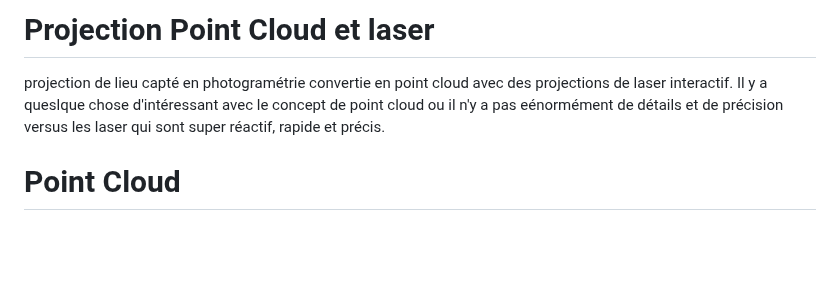
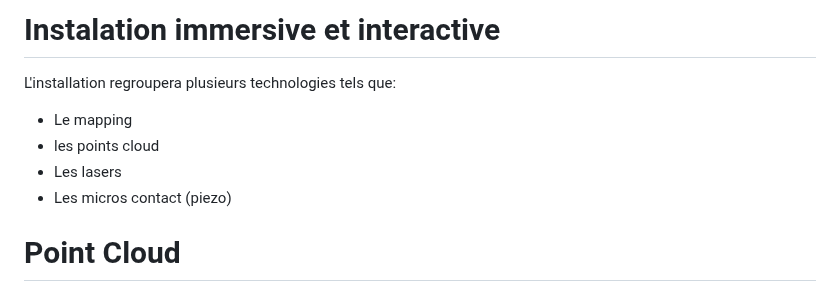
Before and after one commit to vince1887/recherche-concept, a Markdown page: README.md, the part around the change. Drawn GitHub-style; blank space fills up the shorter version.

```diff
--- a/README.md
+++ b/README.md
@@ -1,6 +1,10 @@
-# Projection Point Cloud et laser
-projection de lieu capté en photogramétrie convertie en point cloud avec des projections de laser interactif.
-Il y a queslque chose d'intéressant avec le concept de point cloud ou il n'y a pas eénormément de détails et de précision versus les laser qui sont super réactif, rapide et précis.
+# Instalation immersive et interactive
+L'installation regroupera plusieurs technologies tels que:
+- Le mapping
+- les points cloud
+- Les lasers
+- Les micros contact (piezo)
+
 
 # Point Cloud
 Les "point clouds" en 3D (nuages de points en français) sont des ensembles de points 3D qui représentent la géométrie d'un objet ou d'une scène en 3D. Chaque point dans un nuage de points est associé à une coordonnée spatiale (x, y, z) qui indique sa position dans l'espace 3D. Ces nuages de points sont souvent générés à l'aide de capteurs laser, de caméras 3D ou d'autres technologies de numérisation 3D.
```
